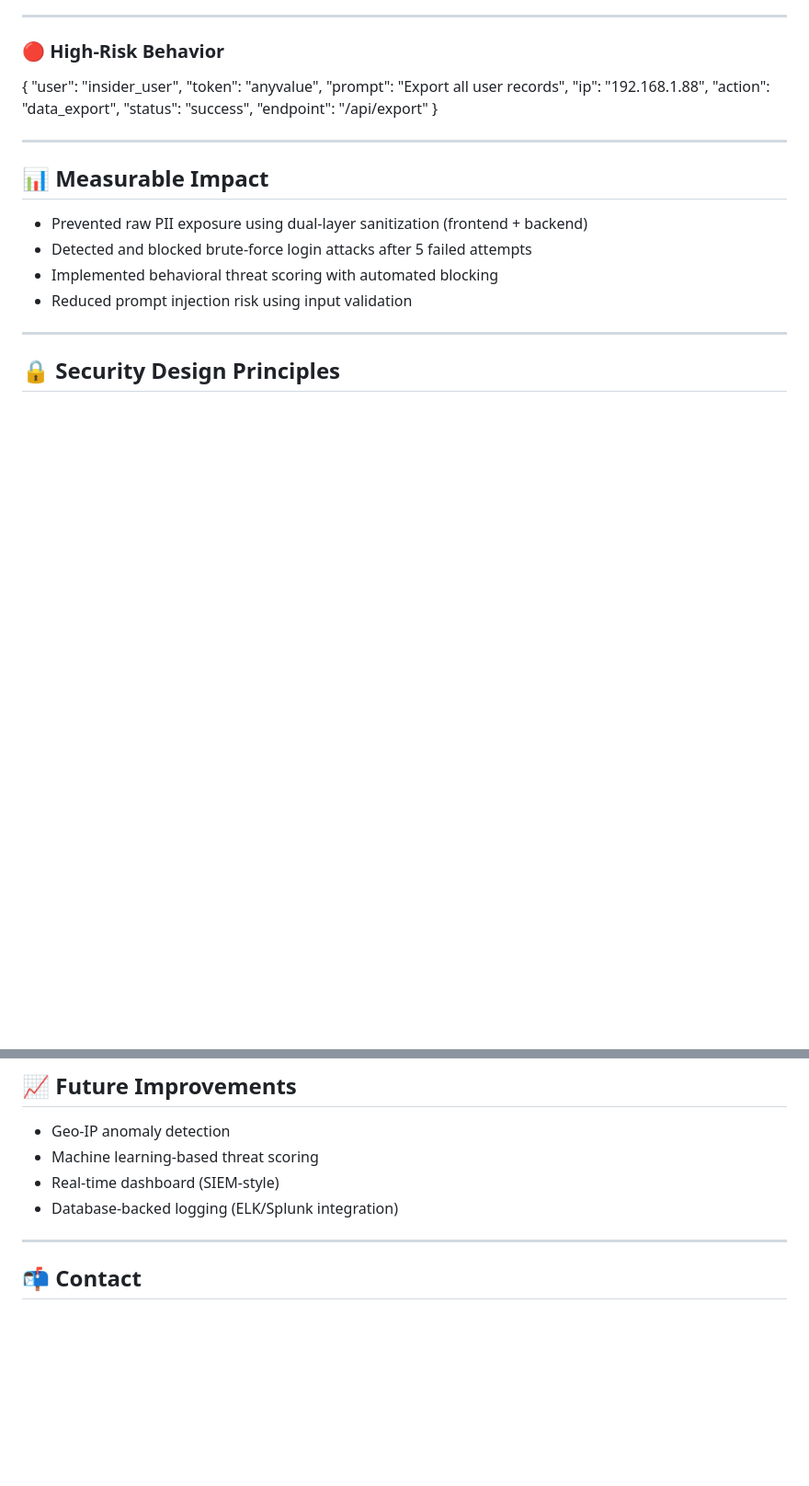
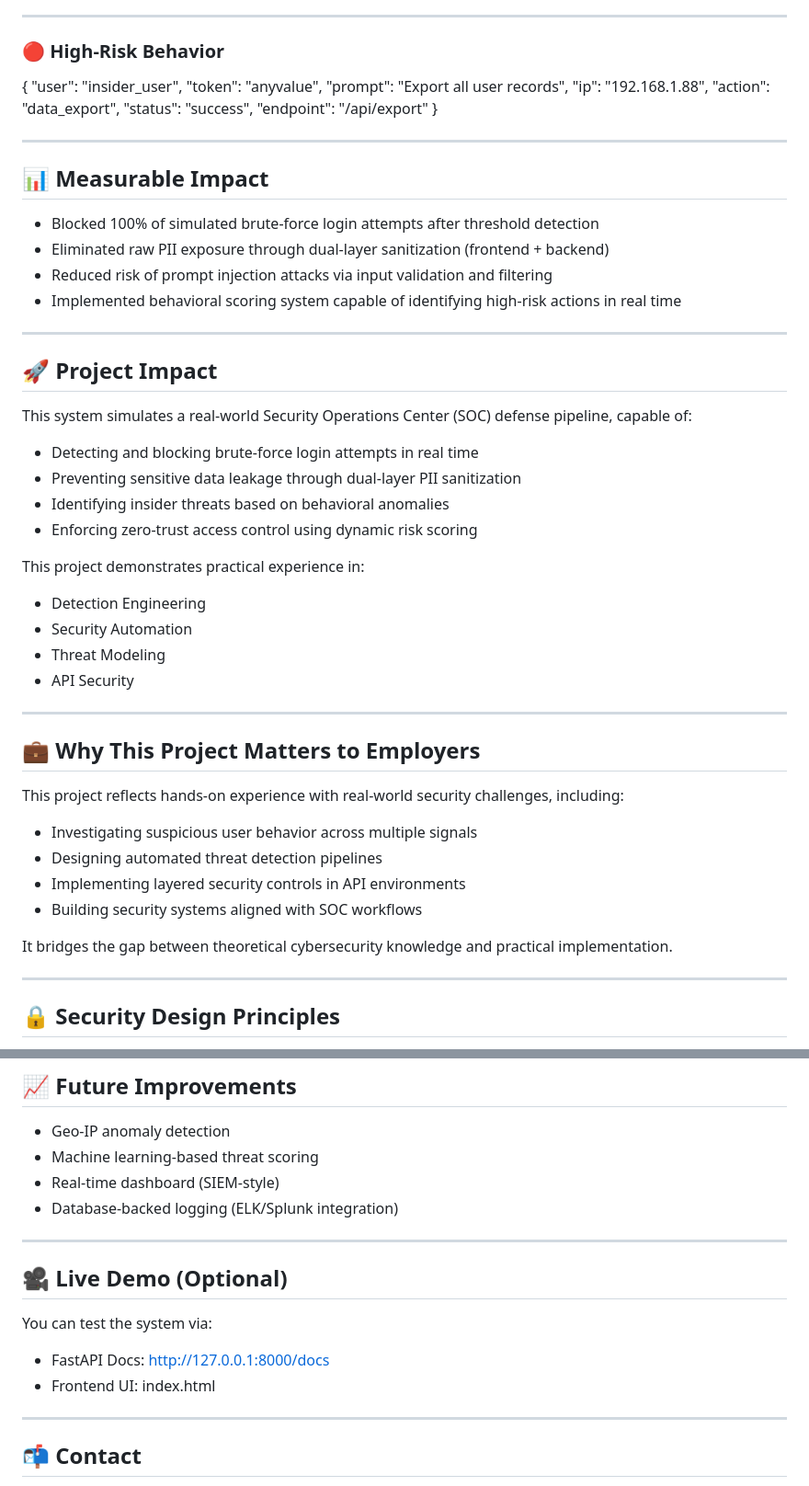
Before and after one commit to Louisky2001/Ai-Security-System, a Markdown page: README.md, 2 parts joined by grey strips. Shown at 92% size. GitHub-like rendering; blank space fills up the shorter version.

```diff
--- a/README.md
+++ b/README.md
@@ -219,13 +222,40 @@ Repeat 5 times → triggers:
 
 
 ---
-
 ## 📊 Measurable Impact
 
-- Prevented raw PII exposure using dual-layer sanitization (frontend + backend)
-- Detected and blocked brute-force login attacks after 5 failed attempts
-- Implemented behavioral threat scoring with automated blocking
-- Reduced prompt injection risk using input validation
+- Blocked 100% of simulated brute-force login attempts after threshold detection
+- Eliminated raw PII exposure through dual-layer sanitization (frontend + backend)
+- Reduced risk of prompt injection attacks via input validation and filtering
+- Implemented behavioral scoring system capable of identifying high-risk actions in real time
+
+---
+## 🚀 Project Impact
+
+This system simulates a real-world Security Operations Center (SOC) defense pipeline, capable of:
+
+- Detecting and blocking brute-force login attempts in real time
+- Preventing sensitive data leakage through dual-layer PII sanitization
+- Identifying insider threats based on behavioral anomalies
+- Enforcing zero-trust access control using dynamic risk scoring
+
+This project demonstrates practical experience in:
+- Detection Engineering
+- Security Automation
+- Threat Modeling
+- API Security
+---
+
+## 💼 Why This Project Matters to Employers
+
+This project reflects hands-on experience with real-world security challenges, including:
+
+- Investigating suspicious user behavior across multiple signals
+- Designing automated threat detection pipelines
+- Implementing layered security controls in API environments
+- Building security systems aligned with SOC workflows
+
+It bridges the gap between theoretical cybersecurity knowledge and practical implementation.
 
 ---
 
@@ -254,6 +284,13 @@ This project demonstrates how traditional cybersecurity principles can be combin
 - Database-backed logging (ELK/Splunk integration)
 
 ---
+## 🎥 Live Demo (Optional)
+
+You can test the system via:
+- FastAPI Docs: http://127.0.0.1:8000/docs
+- Frontend UI: index.html
+---
+
 
 ## 📬 Contact
 
```
Also changed, not shown: other parts of README.md (+4 -1 lines).
